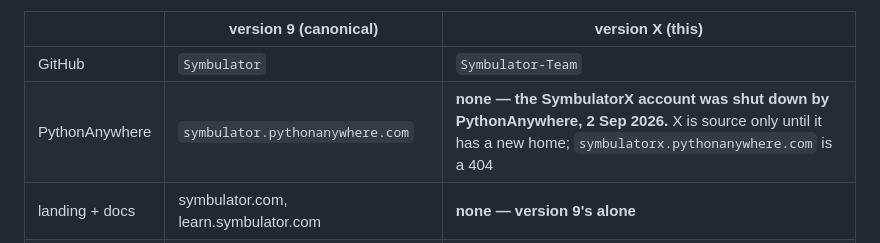
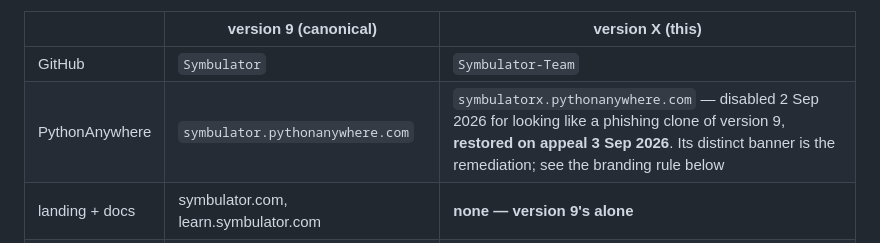
Before and after one commit to Symbulator-Team/server, a Markdown page: CLAUDE.md, the part around the change. Rendered like a GitHub page.

Commit message:
The account is restored: record the appeal and what must not be undone
Co-Authored-By: Claude Opus 5 <noreply@anthropic.com>

```diff
--- a/CLAUDE.md
+++ b/CLAUDE.md
@@ -12,7 +12,7 @@ before any of them is proposed back.
 |  | version 9 (canonical) | version X (this) |
 |---|---|---|
 | GitHub | `Symbulator` | `Symbulator-Team` |
-| PythonAnywhere | `symbulator.pythonanywhere.com` | **none — the SymbulatorX account was shut down by PythonAnywhere, 2 Sep 2026.** X is source only until it has a new home; `symbulatorx.pythonanywhere.com` is a 404 |
+| PythonAnywhere | `symbulator.pythonanywhere.com` | `symbulatorx.pythonanywhere.com` — disabled 2 Sep 2026 for looking like a phishing clone of version 9, **restored on appeal 3 Sep 2026**. Its distinct banner is the remediation; see the branding rule below |
 | landing + docs | symbulator.com, learn.symbulator.com | **none — version 9's alone** |
 | offline builds | install.symbulator.com, symbulator.com/9/local.zip | **none** |
 
```
